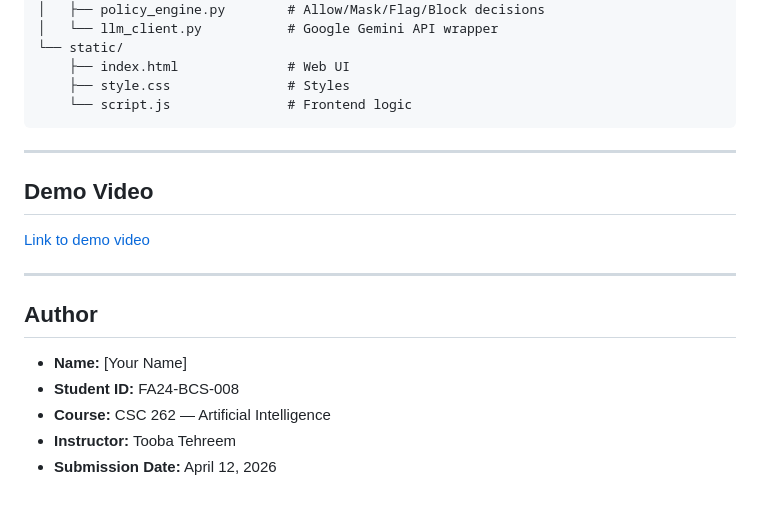
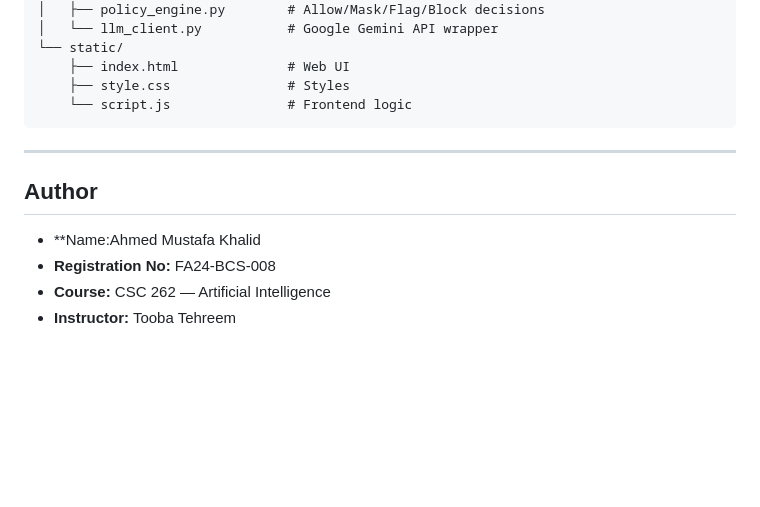
Before and after one commit to ahmedmustafakhan125-coder/Project-Learner-AI, a Markdown page: README.md, the part around the change. Rendered like a GitHub page; blank space fills up the shorter version.

Commit message:
Update author details and remove demo video
Removed demo video section and updated author information.

```diff
--- a/README.md
+++ b/README.md
@@ -232,16 +232,9 @@ AI Lab MId FA24-BCS-008/
 
 ---
 
-## Demo Video
-
-[Link to demo video](https://youtu.be/YOUR_VIDEO_ID)
-
----
-
 ## Author
 
-- **Name:** [Your Name]
-- **Student ID:** FA24-BCS-008
+- **Name:Ahmed Mustafa Khalid
+- **Registration  No:** FA24-BCS-008
 - **Course:** CSC 262 — Artificial Intelligence
 - **Instructor:** Tooba Tehreem
-- **Submission Date:** April 12, 2026
```
